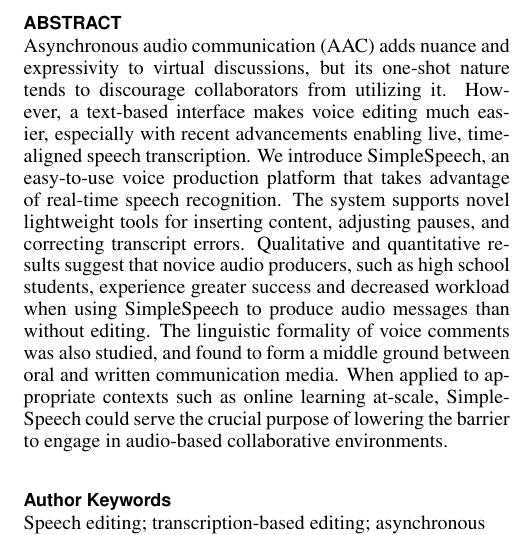
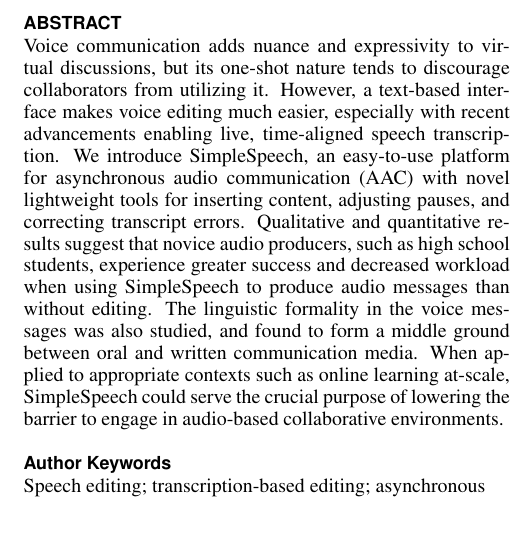
Before and after one commit to venkatesh-sivaraman/audio-collaboration-paper, a LaTeX document (proceedings.tex): part of one column of page 1 of 11 before the commit and part of one column of page 1 of 10 after it, cut so that both start at the same text. Compiled offline with pdfLaTeX.

Commit message:
Please submit this one!

```diff
--- a/proceedings.tex
+++ b/proceedings.tex
@@ -100,12 +100,11 @@
 %  audio producers, and allows for the creation of high-quality audio
 %  narration. We intend to apply the system to student-created content
 %  in learning-at-scale settings.
-Asynchronous audio communication (AAC) adds nuance and expressivity to virtual discussions, but its one-shot nature tends to discourage collaborators from utilizing it.
+Voice communication adds nuance and expressivity to virtual discussions, but its one-shot nature tends to discourage collaborators from utilizing it.
 However, a text-based interface makes voice editing much easier, especially with recent advancements enabling live, time-aligned speech transcription.
-We introduce SimpleSpeech, an easy-to-use voice production platform that takes advantage of real-time speech recognition.
-The system supports novel lightweight tools for inserting content, adjusting pauses, and correcting transcript errors.
+We introduce SimpleSpeech, an easy-to-use platform for asynchronous audio communication (AAC) with novel lightweight tools for inserting content, adjusting pauses, and correcting transcript errors.
 Qualitative and quantitative results suggest that novice audio producers, such as high school students, experience greater success and decreased workload when using SimpleSpeech to produce audio messages than without editing.
-The linguistic formality of voice comments was also studied, and found to form a middle ground between oral and written communication media.
+The linguistic formality in the voice messages was also studied, and found to form a middle ground between oral and written communication media.
 When applied to appropriate contexts such as online learning at-scale, SimpleSpeech could serve the crucial purpose of lowering the barrier to engage in audio-based collaborative environments.
 \end{abstract}
 
```
